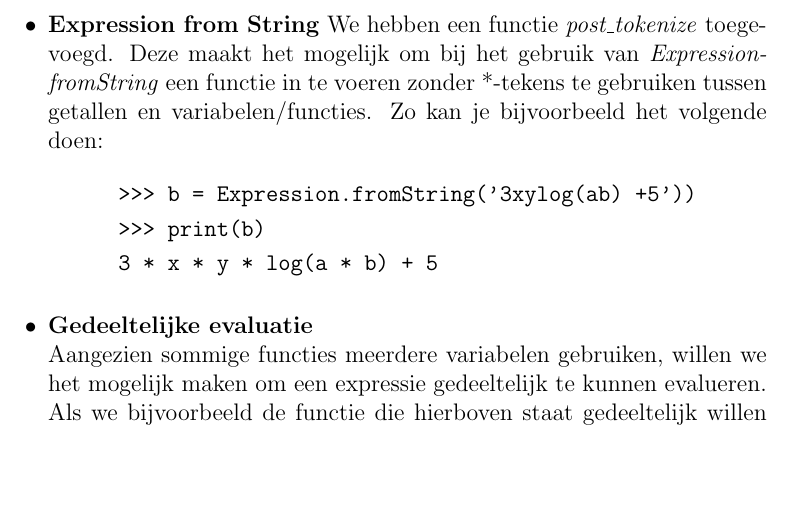
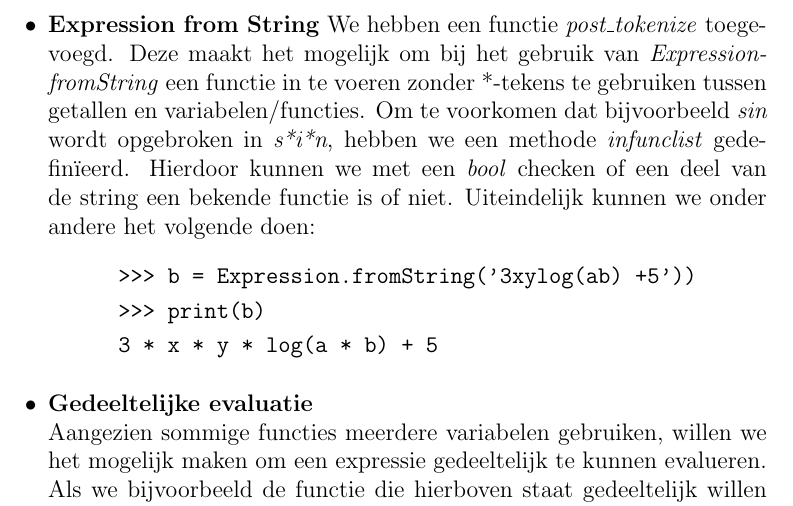
Before and after one commit to mdelepper/Eindopdracht, a LaTeX document (Verslag Eindopdracht Programmeren in de Wiskunde .tex): part of page 4 of 6, cut so that both start at the same text, the shorter picture padded with empty space. Compiled offline with pdfLaTeX.

Commit message:
update verslag

```diff
--- a/Verslag Eindopdracht Programmeren in de Wiskunde .tex
+++ b/Verslag Eindopdracht Programmeren in de Wiskunde .tex
@@ -89,7 +89,7 @@ Zoals in het voorgaande stukje te zien is, kunnen we numerieke waarden van expre
 \subsection{Extra's}
 
 \item \textbf{Expression from String}
-We hebben een functie \textit{post\_tokenize} toegevoegd. Deze maakt het mogelijk om bij het gebruik van \textit{ExpressionfromString} een functie in te voeren zonder *-tekens te gebruiken tussen getallen en variabelen/functies. Zo kan je bijvoorbeeld het volgende doen:
+We hebben een functie \textit{post\_tokenize} toegevoegd. Deze maakt het mogelijk om bij het gebruik van \textit{ExpressionfromString} een functie in te voeren zonder *-tekens te gebruiken tussen getallen en variabelen/functies. Om te voorkomen dat bijvoorbeeld \textit{sin} wordt opgebroken in \textit{s*i*n}, hebben we een methode \textit{infunclist} gedefin\"{i}eerd. Hierdoor kunnen we met een \textit{bool} checken of een deel van de string een bekende functie is of niet. Uiteindelijk kunnen we onder andere het volgende doen:
 \begin{align*}
 &\texttt{>>> b = Expression.fromString('3xylog(ab) +5'))}\\
 &\texttt{>>> print(b)}\\
```
